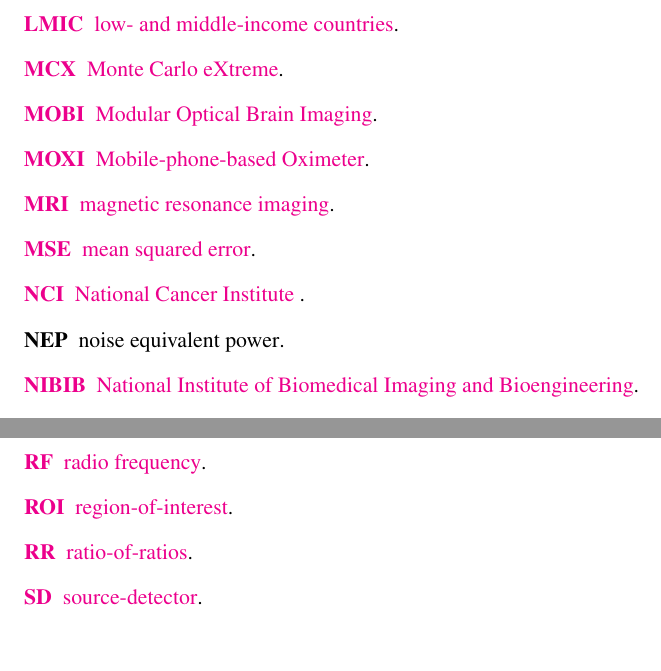
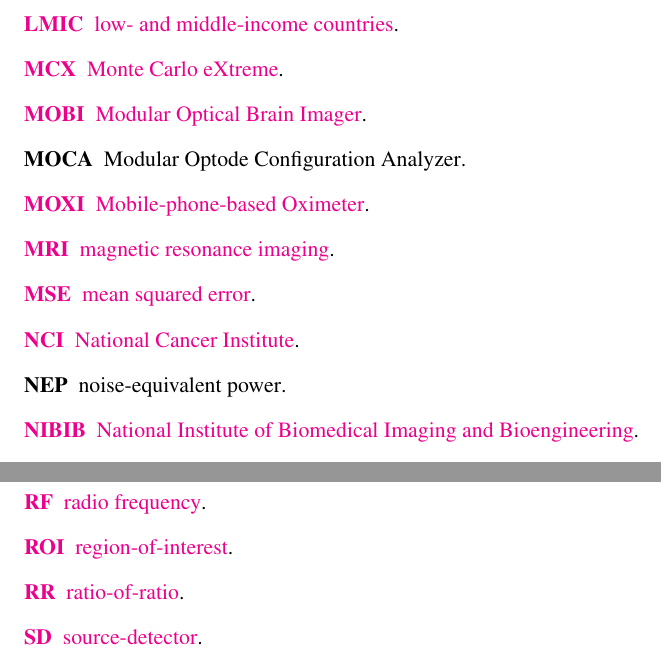
Before and after one commit to morrisvanegas/manuscript_dissertation_draft, a LaTeX thesis (main.tex, which reads tex/acronyms.tex): two parts of pages 15 and 16 of 93, joined at a grey line, cut so that both start at the same text, the shorter picture padded with empty space. Compiled offline with pdfLaTeX; a LaTeX package or settings file that is missing is left out.

Commit message:
Update acronyms

```diff
--- a/tex/acronyms.tex
+++ b/tex/acronyms.tex
@@ -41,12 +41,13 @@
 \acro{LED}{light emitting diodes}.
 \acro{LMIC}{low- and middle-income countries}.
 \acro{MCX}{Monte Carlo eXtreme}.
-\acro{MOBI}{Modular Optical Brain Imaging}.
+\acro{MOBI}{Modular Optical Brain Imager}.
+\acro{MOCA}{Modular Optode Configuration Analyzer}.
 \acro{MOXI}{Mobile-phone-based Oximeter}.
 \acro{MRI}{magnetic resonance imaging}.
 \acro{MSE}{mean squared error}.
-\acro{NCI}{National Cancer Institute }.
-\acro{NEP}{noise equivalent power}.
+\acro{NCI}{National Cancer Institute}.
+\acro{NEP}{noise-equivalent power}.
 \acro{NIBIB}{National Institute of Biomedical Imaging and Bioengineering}.
 \acro{NIH}{National Institutes of Health}.
 \acro{NIR}{near-infrared}.
@@ -63,7 +64,7 @@
 \acro{PWM}{pulse-width modulation}.
 \acro{RF}{radio frequency}.
 \acro{ROI}{region-of-interest}.
-\acro{RR}{ratio-of-ratios}.
+\acro{RR}{ratio-of-ratio}.
 \acro{SD}{source-detector}.
 \acro{SLI}{structured light illumination}.
 \acro{SNR}{signal-to-noise ratio}.
```
Also changed, not shown: tex/moca.tex (added, +5 -0 lines), tex/acronyms.tex (1 more changed lines).
